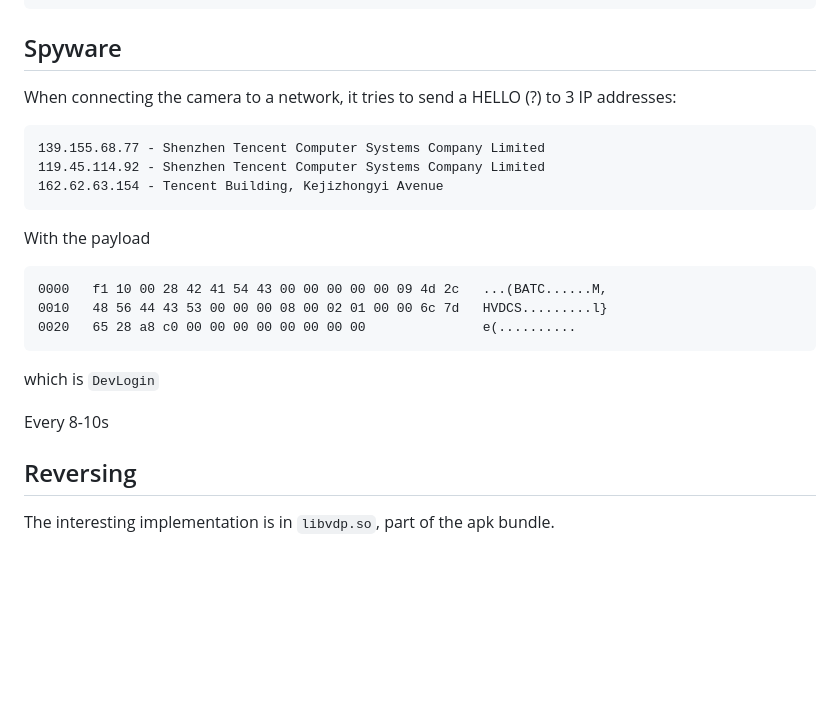
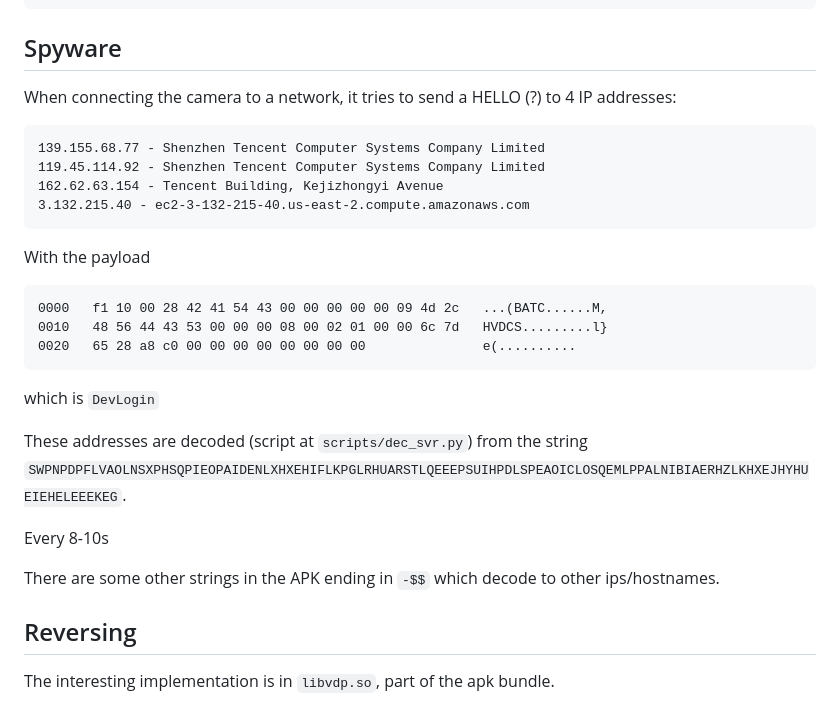
Before and after one commit to DavidVentura/cam-reverse, a Markdown page: README.md, the part around the change. GitHub-like rendering; blank space fills up the shorter version.

````diff
--- a/README.md
+++ b/README.md
@@ -122,11 +122,12 @@ net mask  : 255.0.0.0
 
 ## Spyware
 
-When connecting the camera to a network, it tries to send a HELLO (?) to 3 IP addresses:
+When connecting the camera to a network, it tries to send a HELLO (?) to 4 IP addresses:
 ```
 139.155.68.77 - Shenzhen Tencent Computer Systems Company Limited
 119.45.114.92 - Shenzhen Tencent Computer Systems Company Limited
 162.62.63.154 - Tencent Building, Kejizhongyi Avenue
+3.132.215.40 - ec2-3-132-215-40.us-east-2.compute.amazonaws.com
 ```
 
 With the payload
@@ -138,7 +139,14 @@ With the payload
 
 which is `DevLogin`
 
+
+These addresses are decoded (script at `scripts/dec_svr.py`) from the string `SWPNPDPFLVAOLNSXPHSQPIEOPAIDENLXHXEHIFLKPGLRHUARSTLQEEEPSUIHPDLSPEAOICLOSQEMLPPALNIBIAERHZLKHXEJHYHUEIEHELEEEKEG`.
+
 Every 8-10s
+
+There are some other strings in the APK ending in `-$$` which decode to other ips/hostnames.
+
+
 ## Reversing
 
 The interesting implementation is in `libvdp.so`, part of the apk bundle.
````
